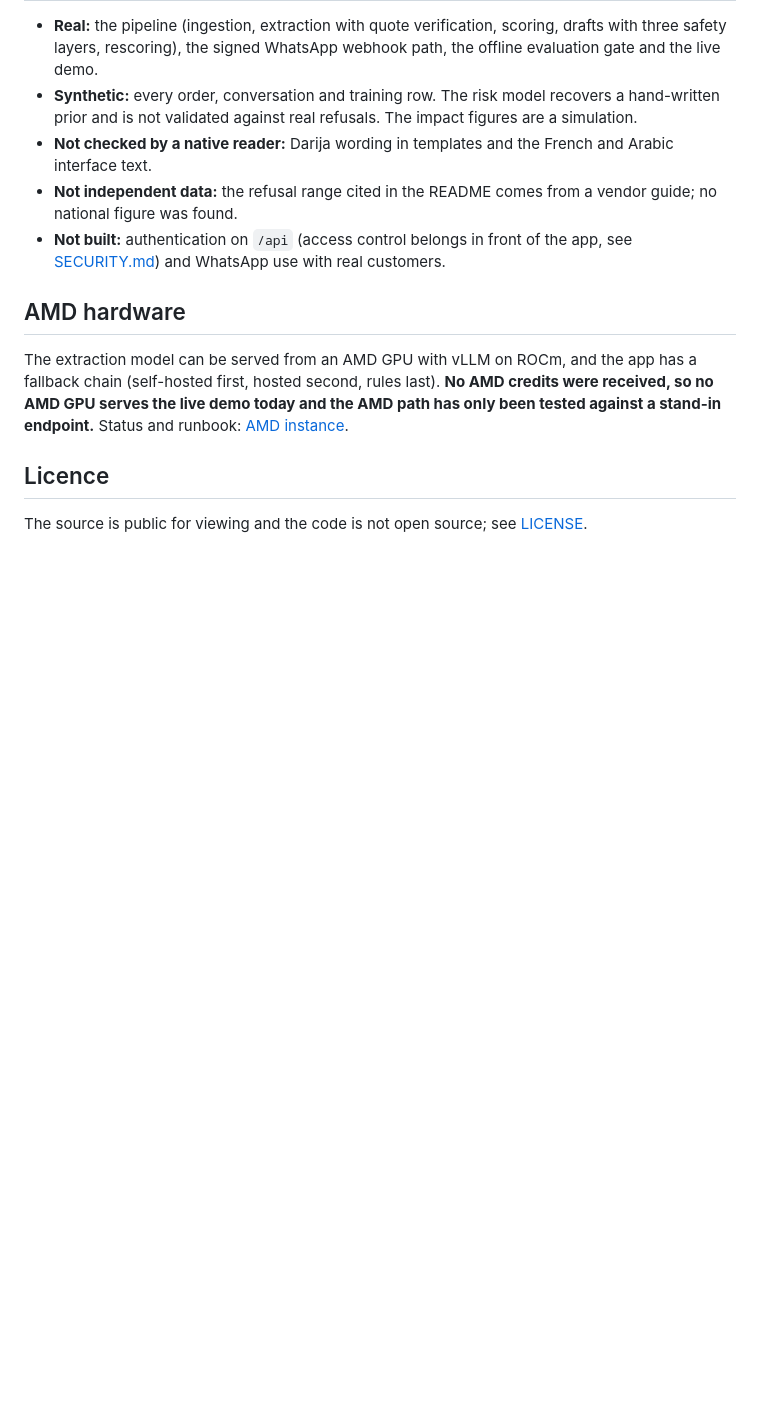
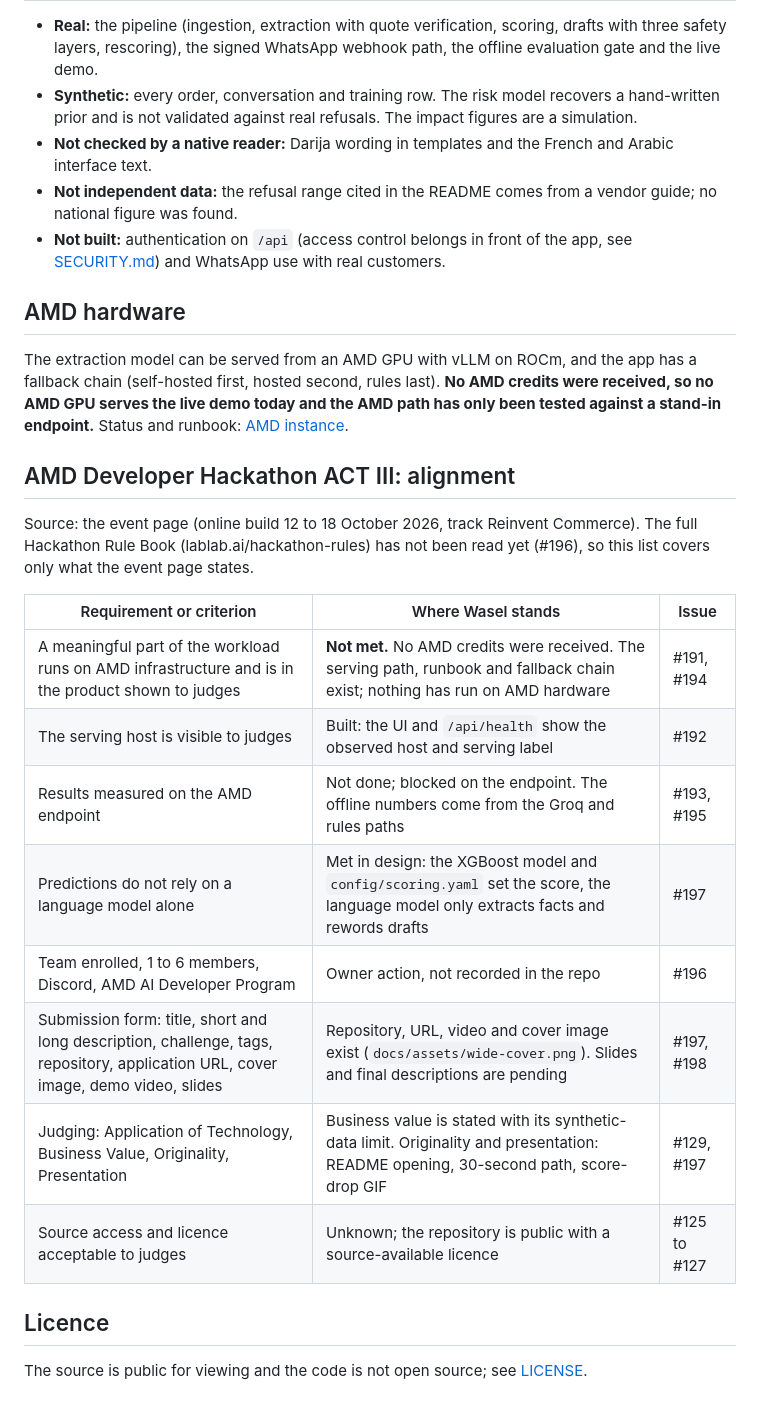
Before and after one commit to omarbounawarapy/wasel, a Markdown page: docs/submission.md, the part around the change. GitHub-like rendering; blank space fills up the shorter version.

```diff
--- a/docs/submission.md
+++ b/docs/submission.md
@@ -29,6 +29,21 @@ Wasel reads a cash-on-delivery order written in chat (Tunisian Darija, Arabizi,
 
 The extraction model can be served from an AMD GPU with vLLM on ROCm, and the app has a fallback chain (self-hosted first, hosted second, rules last). **No AMD credits were received, so no AMD GPU serves the live demo today and the AMD path has only been tested against a stand-in endpoint.** Status and runbook: [AMD instance](operations/amd-instance.md).
 
+## AMD Developer Hackathon ACT III: alignment
+
+Source: the event page (online build 12 to 18 October 2026, track Reinvent Commerce). The full Hackathon Rule Book (lablab.ai/hackathon-rules) has not been read yet (#196), so this list covers only what the event page states.
+
+| Requirement or criterion | Where Wasel stands | Issue |
+|---|---|---|
+| A meaningful part of the workload runs on AMD infrastructure and is in the product shown to judges | **Not met.** No AMD credits were received. The serving path, runbook and fallback chain exist; nothing has run on AMD hardware | #191, #194 |
+| The serving host is visible to judges | Built: the UI and `/api/health` show the observed host and serving label | #192 |
+| Results measured on the AMD endpoint | Not done; blocked on the endpoint. The offline numbers come from the Groq and rules paths | #193, #195 |
+| Predictions do not rely on a language model alone | Met in design: the XGBoost model and `config/scoring.yaml` set the score, the language model only extracts facts and rewords drafts | #197 |
+| Team enrolled, 1 to 6 members, Discord, AMD AI Developer Program | Owner action, not recorded in the repo | #196 |
+| Submission form: title, short and long description, challenge, tags, repository, application URL, cover image, demo video, slides | Repository, URL, video and cover image exist (`docs/assets/wide-cover.png`). Slides and final descriptions are pending | #197, #198 |
+| Judging: Application of Technology, Business Value, Originality, Presentation | Business value is stated with its synthetic-data limit. Originality and presentation: README opening, 30-second path, score-drop GIF | #129, #197 |
+| Source access and licence acceptable to judges | Unknown; the repository is public with a source-available licence | #125 to #127 |
+
 ## Licence
 
 The source is public for viewing and the code is not open source; see [LICENSE](../LICENSE).
```
Also changed, not shown: README.md (+4 -2 lines), docs/assets/score-drop.gif (added).
